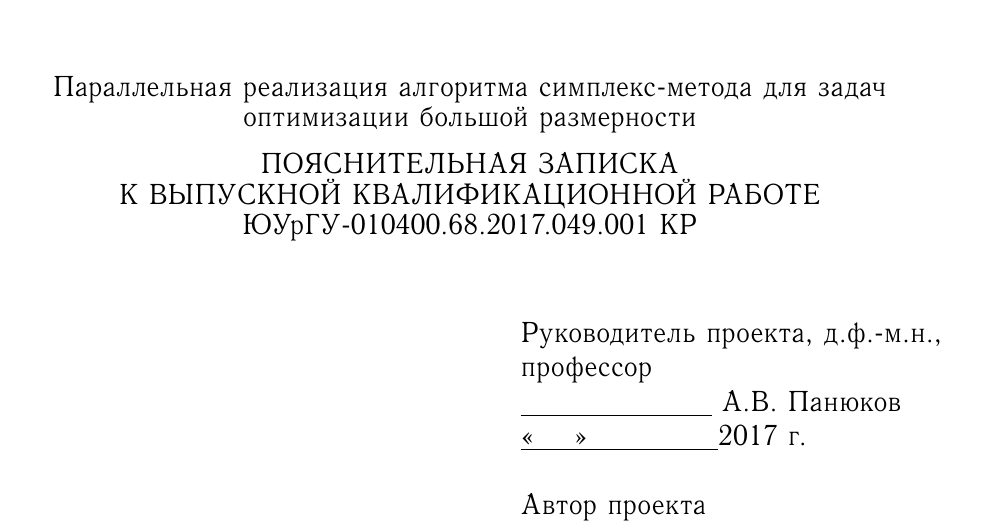
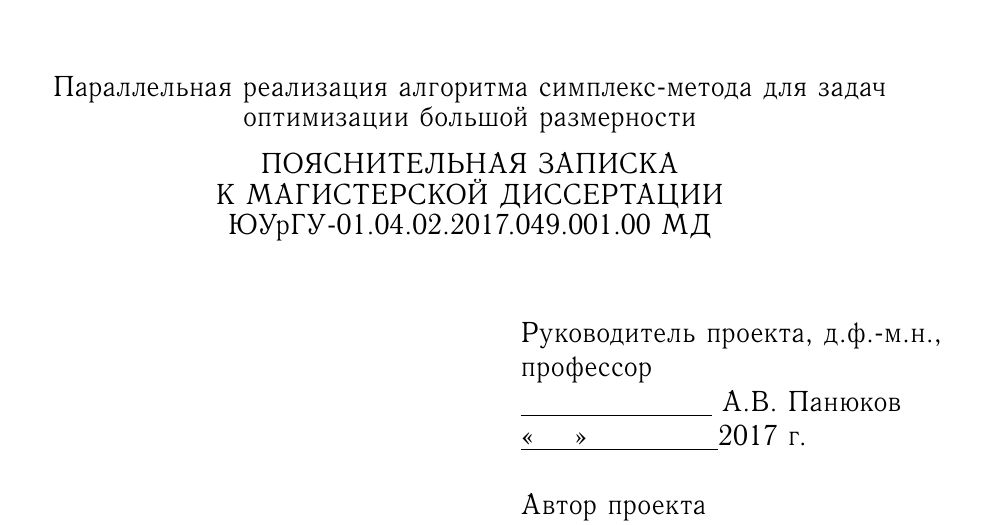
Before and after one commit to slavabzb/disser, a LaTeX thesis (paper/main.tex, which reads paper/macro.tex, paper/title.tex): part of page 1 of 63, cut so that both start at the same text. The pictures show the PDF file paper/main.pdf that the author committed with the source; the source files are stored in an older character set and shown here as Unicode.

Commit message:
fix paper code

```diff
--- a/paper/macro.tex
+++ b/paper/macro.tex
@@ -26,7 +26,7 @@
 \newcommand{\Course}{Корпоративные информационные системы}
 %Магистерская программа 010400.68.01 «Математическое и информационное обеспечение экономической деятельности»
 % Студень № 115-049
-\newcommand{\PaperCode}{ЮУрГУ-010400.68.2017.049.001 КР}
+\newcommand{\PaperCode}{ЮУрГУ-01.04.02.2017.049.001.00 МД}
 \newcommand{\Reviewer}{Голодов~В.А.}
 \newcommand{\HeadOfDepartment}{Загребина~С.А.}
 \newcommand{\Supervisor}{А.В.~Панюков}
--- a/paper/title.tex
+++ b/paper/title.tex
@@ -21,7 +21,7 @@
 
 \begin{center}
 ПОЯСНИТЕЛЬНАЯ ЗАПИСКА               \\
-К ВЫПУСКНОЙ КВАЛИФИКАЦИОННОЙ РАБОТЕ \\
+К МАГИСТЕРСКОЙ ДИССЕРТАЦИИ          \\
 \PaperCode
 \end{center}
 
```
Also changed, not shown: paper/main.pdf.
